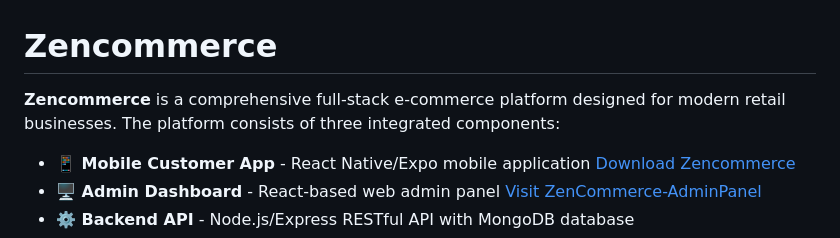
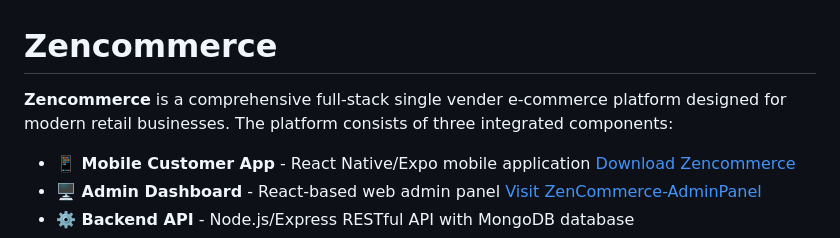
Before and after one commit to Ramvarma01/zencommerce, a Markdown page: README.md, the part around one of its changes. GitHub-like rendering.

```diff
--- a/README.md
+++ b/README.md
@@ -1,7 +1,7 @@
 # Zencommerce
 <!-- ![Zencommerce Logo](https://res.cloudinary.com/dg1wavm3u/image/upload/v1753352208/zencommerce_logo_jyhhkt.png) -->
 
-**Zencommerce** is a comprehensive full-stack e-commerce platform designed for modern retail businesses. The platform consists of three integrated components:
+**Zencommerce** is a comprehensive full-stack single vender e-commerce platform designed for modern retail businesses. The platform consists of three integrated components:
 
 - **📱 Mobile Customer App** - React Native/Expo mobile application [Download Zencommerce](https://drive.google.com/file/d/1iLU9Swzjt1Z0y8D9raMsSyY1YtGOkkRr/view?usp=drive_link)
 - **🖥️ Admin Dashboard** - React-based web admin panel [Visit ZenCommerce-AdminPanel](https://zencommerce-admin.onrender.com/)
```
Also changed, not shown: other parts of README.md (+14 -13 lines).
